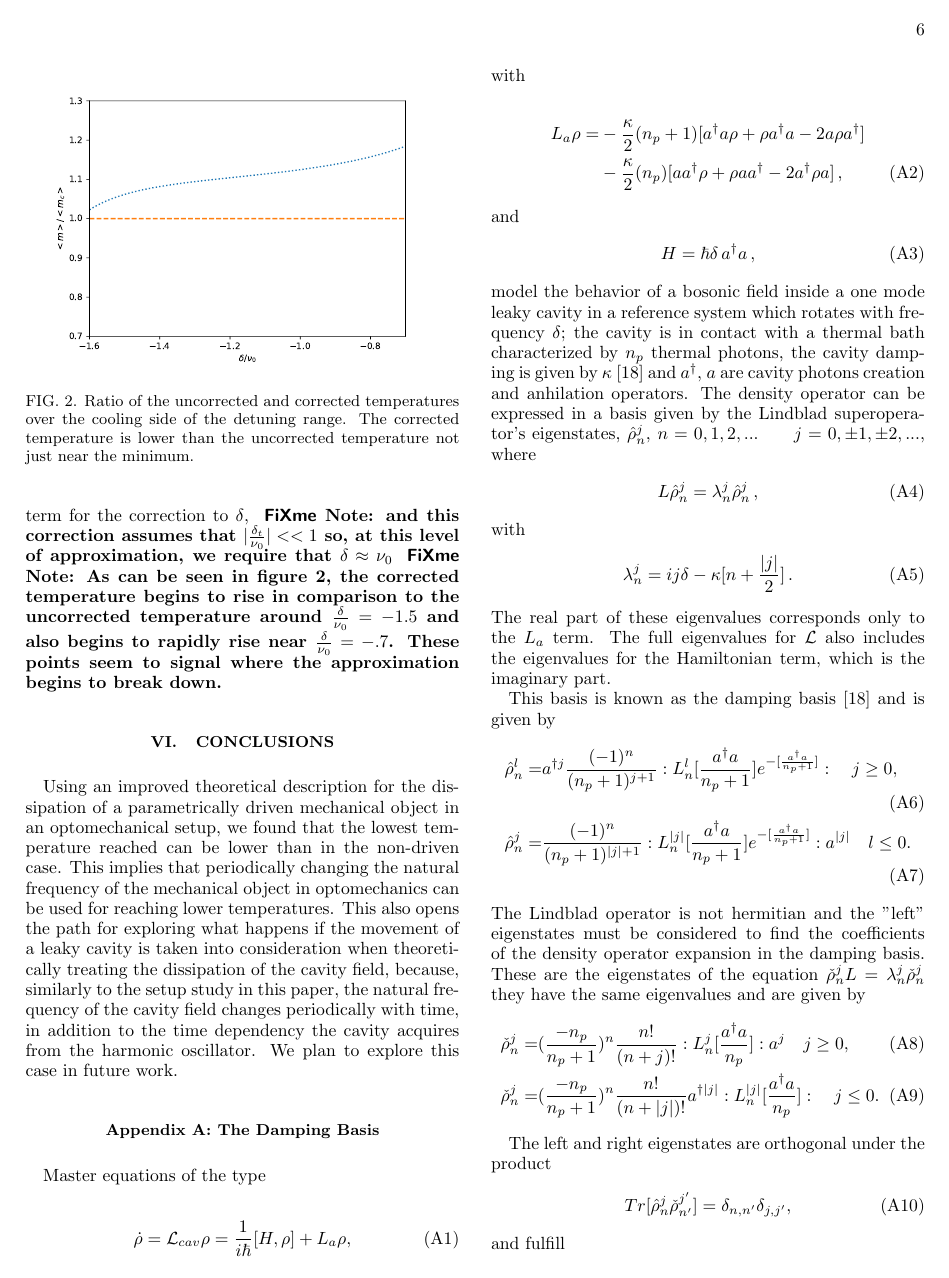
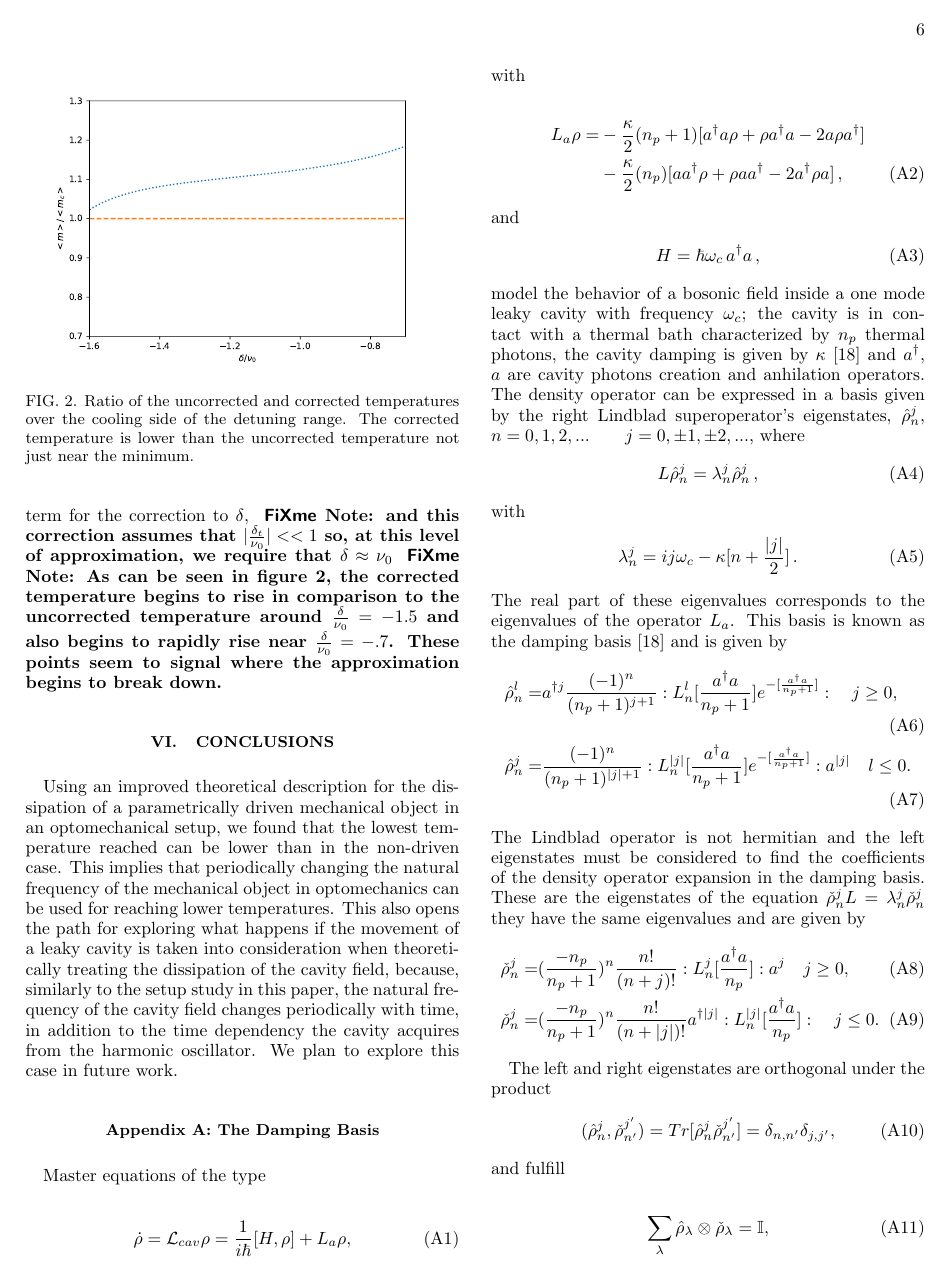
Before and after one commit to TigrisAltaica/PaperOptomechanicalCooling, a LaTeX paper (OptomechanicalCooling.tex): page 6 of 10. Compiled offline with pdfLaTeX.

Commit message:
Algunos cambios al apendice

```diff
--- a/OptomechanicalCooling.tex
+++ b/OptomechanicalCooling.tex
@@ -584,32 +584,31 @@ L_a \rho =& - \frac{\kappa}{2}(n_p+1)[a^\dagger a\rho + \rho a^\dagger a -2a\rho
 \end{align}
 and
 \begin{equation}
-  H=\hbar \delta \, a^\dagger a\, ,
+  H=\hbar \omega_c \, a^\dagger a\, ,
 \end{equation}
 model the behavior of a bosonic field inside a one mode leaky cavity
-in a reference system which rotates with frequency $\delta$; the cavity is in contact with a thermal bath
-characterized by $n_p$ thermal photons, the
-cavity damping is given by $\kappa$ \cite{EnglertDB} and $a^\dagger$,
-$a$ are cavity photons creation and anhilation operators. The density
-operator can be expressed in a basis given by the Lindblad
-superoperator's eigenstates, ${\hat{\rho}_n^j}$,
+with frequency $\omega_c$; the cavity is in contact with a thermal bath
+characterized by $n_p$ thermal photons, the cavity damping is given by
+$\kappa$ \cite{EnglertDB} and $a^\dagger$, $a$ are cavity photons
+creation and anhilation operators. The density operator can be
+expressed in a basis given by the right Lindblad superoperator's
+eigenstates, ${\hat{\rho}_n^j}$,
 $n=0,1,2,...\qquad j = 0,\pm 1, \pm 2,... $, where
 \begin{equation}
 L\hat{\rho}_n^j = \lambda_n^j\hat{\rho}_n^j\label{eq:eigen_damping}\, ,
 \end{equation}
 with
 \begin{equation}
-\lambda_n^j = ij\delta -\kappa[n + \frac{|j|}{2}]\, .
-\end{equation} The real part of these eigenvalues corresponds only to the $L_a$ term. The full eigenvalues for $\mathcal{L}$  also includes the eigenvalues for the Hamiltonian term, which is the imaginary part.
-
-
-
-This basis is known as the damping basis \cite{EnglertDB} and is given by
+\lambda_n^j = ij\omega_c -\kappa[n + \frac{|j|}{2}]\, .
+\end{equation}
+The real part of these eigenvalues corresponds to the
+eigenvalues of the operator $L_a$. This basis is known as the damping
+basis \cite{EnglertDB} and is given by
 \begin{align}\label{DefDB}
 \hat{\rho}_n^l=&a^{\dagger j}\frac{(-1)^n}{(n_p+1)^{j+1}}:L_n^l[\frac{a^\dagger a}{n_p+1}]e^{-[\frac{a^\dagger a}{n_p+1}]}:\quad j \geq 0, \\
 \hat{\rho}_n^j=&\frac{(-1)^n}{(n_p+1)^{|j|+1}}:L_n^{|j|}[\frac{a^\dagger a}{n_p+1}]e^{-[\frac{a^\dagger a}{n_p+1}]}:a^{|j|}\quad l \leq 0.
 \end{align}
-The Lindblad operator is not hermitian and the "left" eigenstates must
+The Lindblad operator is not hermitian and the left eigenstates must
 be considered to find the coefficients of the density operator
 expansion in the damping basis. These are the eigenstates of the
 equation $\check{\rho}_n^jL = \lambda_n^j\check{\rho}_n^j$ they have
@@ -621,7 +620,7 @@ the same eigenvalues and are given by
 
 The left and right eigenstates are orthogonal under the product
 \begin{equation}
-Tr[\hat{\rho}_n^j\check{\rho}_{n'}^{j'}] = \delta_{n,n'}\delta_{j,j'},
+(\hat{\rho}_n^j,\check{\rho}_{n'}^{j'})=Tr[\hat{\rho}_n^j\check{\rho}_{n'}^{j'}] = \delta_{n,n'}\delta_{j,j'},
 \end{equation} and fulfill
 
 \begin{equation}\label{DampingBasisCompleteness}
```
Also changed, not shown: OptomechanicalCooling.tex (13 more changed lines).
